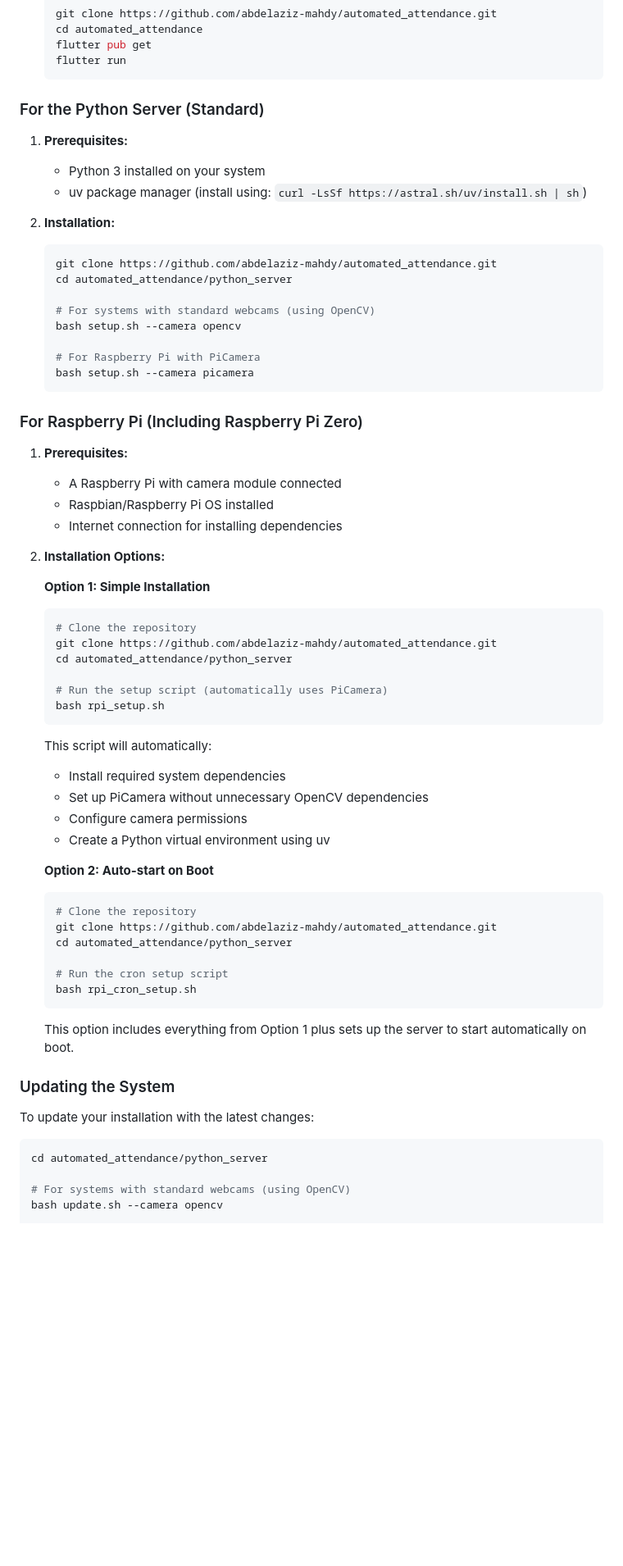
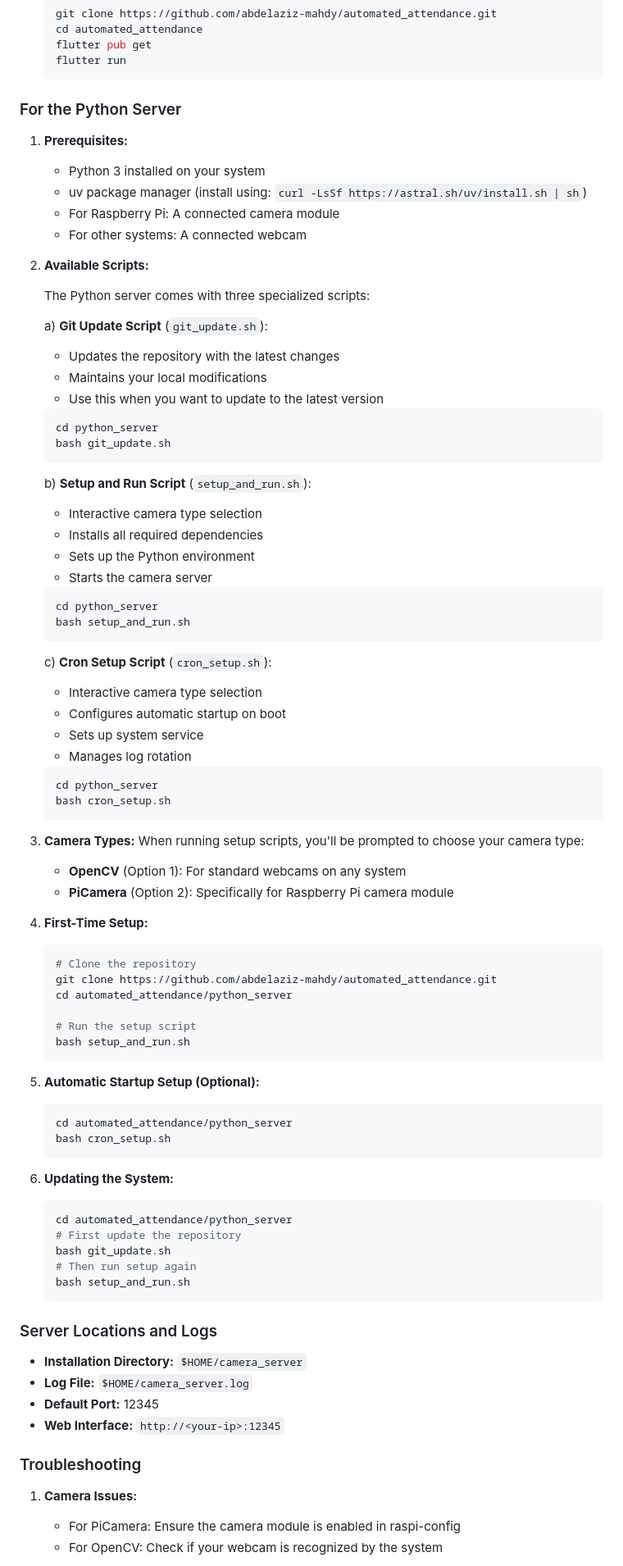
Before and after one commit to abdelaziz-mahdy/automated_attendance, a Markdown page: README.md, the part around the change printed below. Shown: that part at 82% size. Rendered like a GitHub page; blank space fills up the shorter version.

Commit message:
Update README.md to enhance installation instructions and add script details

````diff
--- a/README.md
+++ b/README.md
@@ -18,66 +18,87 @@ A real-time face recognition system that uses networked cameras for automated at
    flutter run
    ```
 
-### For the Python Server (Standard)
+### For the Python Server
 
 1. **Prerequisites:**
    - Python 3 installed on your system
    - uv package manager (install using: `curl -LsSf https://astral.sh/uv/install.sh | sh`)
+   - For Raspberry Pi: A connected camera module
+   - For other systems: A connected webcam
 
-2. **Installation:**
+2. **Available Scripts:**
+
+   The Python server comes with three specialized scripts:
+
+   a) **Git Update Script** (`git_update.sh`):
+   - Updates the repository with the latest changes
+   - Maintains your local modifications
+   - Use this when you want to update to the latest version
    ```bash
-   git clone https://github.com/abdelaziz-mahdy/automated_attendance.git
-   cd automated_attendance/python_server
-
-   # For systems with standard webcams (using OpenCV)
-   bash setup.sh --camera opencv
-
-   # For Raspberry Pi with PiCamera
-   bash setup.sh --camera picamera
+   cd python_server
+   bash git_update.sh
    ```
 
-### For Raspberry Pi (Including Raspberry Pi Zero)
+   b) **Setup and Run Script** (`setup_and_run.sh`):
+   - Interactive camera type selection
+   - Installs all required dependencies
+   - Sets up the Python environment
+   - Starts the camera server
+   ```bash
+   cd python_server
+   bash setup_and_run.sh
+   ```
 
-1. **Prerequisites:**
-   - A Raspberry Pi with camera module connected
-   - Raspbian/Raspberry Pi OS installed
-   - Internet connection for installing dependencies
+   c) **Cron Setup Script** (`cron_setup.sh`):
+   - Interactive camera type selection
+   - Configures automatic startup on boot
+   - Sets up system service
+   - Manages log rotation
+   ```bash
+   cd python_server
+   bash cron_setup.sh
+   ```
 
-2. **Installation Options:**
+3. **Camera Types:**
+   When running setup scripts, you'll be prompted to choose your camera type:
+   - **OpenCV** (Option 1): For standard webcams on any system
+   - **PiCamera** (Option 2): Specifically for Raspberry Pi camera module
 
-   **Option 1: Simple Installation**
+4. **First-Time Setup:**
    ```bash
    # Clone the repository
    git clone https://github.com/abdelaziz-mahdy/automated_attendance.git
    cd automated_attendance/python_server
 
-   # Run the setup script (automatically uses PiCamera)
-   bash rpi_setup.sh
+   # Run the setup script
+   bash setup_and_run.sh
    ```
-   This script will automatically:
-   - Install required system dependencies
-   - Set up PiCamera without unnecessary OpenCV dependencies
-   - Configure camera permissions
-   - Create a Python virtual environment using uv
 
-   **Option 2: Auto-start on Boot**
+5. **Automatic Startup Setup (Optional):**
    ```bash
-   # Clone the repository
-   git clone https://github.com/abdelaziz-mahdy/automated_attendance.git
    cd automated_attendance/python_server
+   bash cron_setup.sh
+   ```
 
-   # Run the cron setup script
-   bash rpi_cron_setup.sh
+6. **Updating the System:**
+   ```bash
+   cd automated_attendance/python_server
+   # First update the repository
+   bash git_update.sh
+   # Then run setup again
+   bash setup_and_run.sh
    ```
-   This option includes everything from Option 1 plus sets up the server to start automatically on boot.
 
-### Updating the System
+### Server Locations and Logs
 
-To update your installation with the latest changes:
+- **Installation Directory:** `$HOME/camera_server`
+- **Log File:** `$HOME/camera_server.log`
+- **Default Port:** 12345
+- **Web Interface:** `http://<your-ip>:12345`
 
-```bash
-cd automated_attendance/python_server
+### Troubleshooting
 
-# For systems with standard webcams (using OpenCV)
-bash update.sh --camera opencv
+1. **Camera Issues:**
+   - For PiCamera: Ensure the camera module is enabled in raspi-config
+   - For OpenCV: Check if your webcam is recognized by the system
 
````
Also changed, not shown: other parts of README.md (+8 -39 lines).
